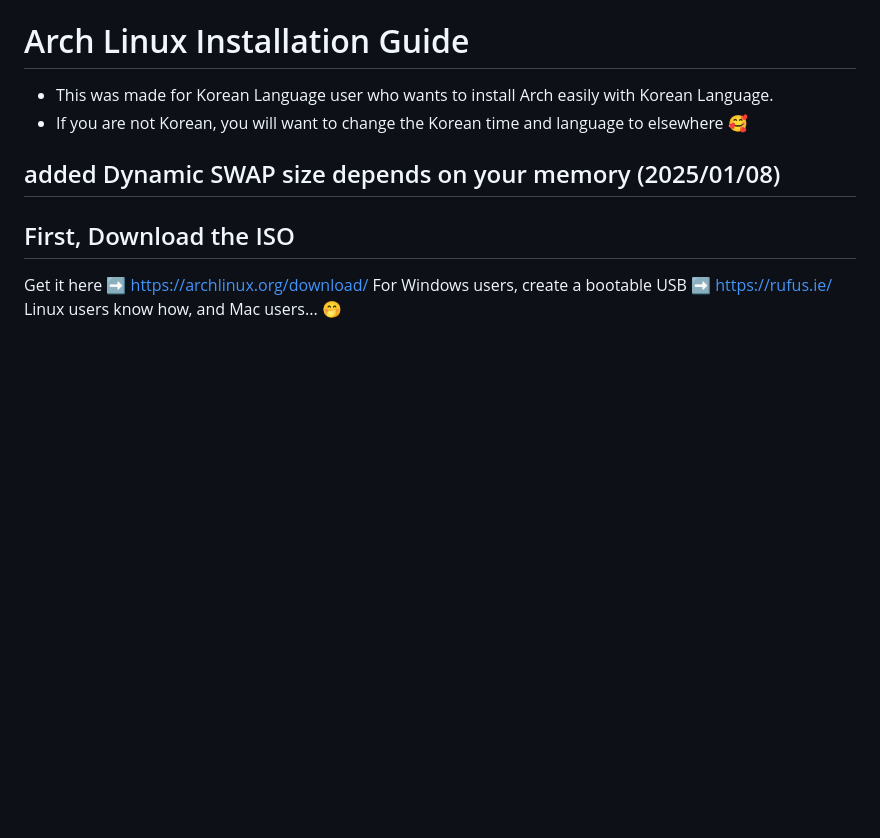
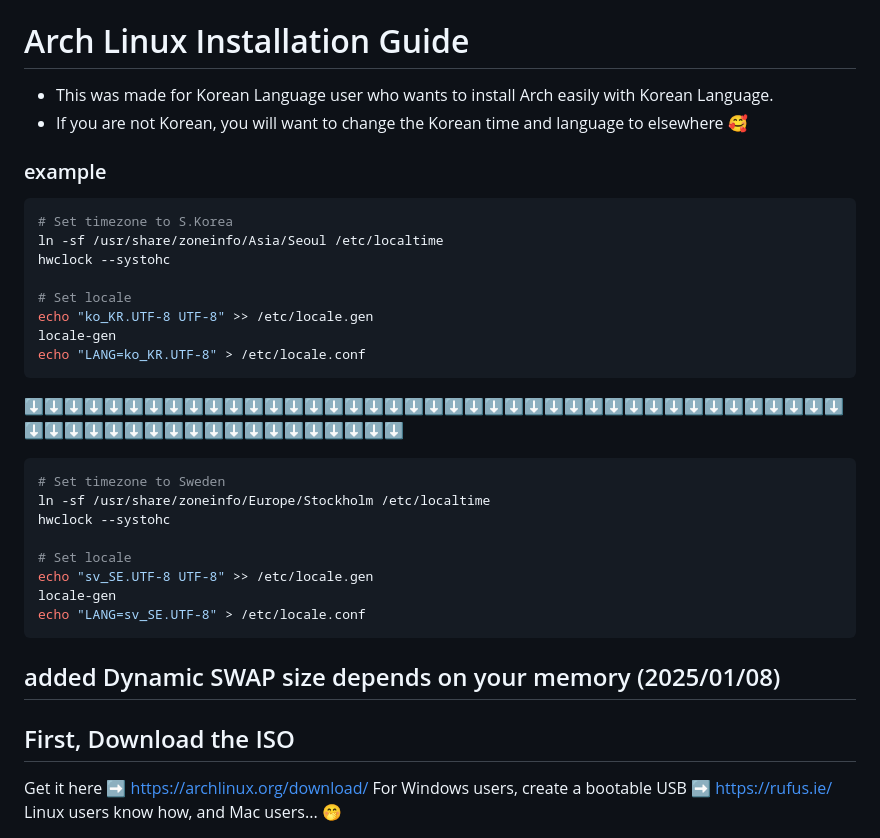
Before and after one commit to JaewooJoung/a, a Markdown page: README_ENG.md, the part around the change. GitHub-like rendering; blank space fills up the shorter version.

````diff
--- a/README_ENG.md
+++ b/README_ENG.md
@@ -2,6 +2,28 @@
 
 * This was made for Korean Language user who wants to install Arch easily with Korean Language.
 * If you are not Korean, you will want to change the Korean time and language to elsewhere 🥰
+### example
+```bash
+# Set timezone to S.Korea
+ln -sf /usr/share/zoneinfo/Asia/Seoul /etc/localtime
+hwclock --systohc
+
+# Set locale
+echo "ko_KR.UTF-8 UTF-8" >> /etc/locale.gen
+locale-gen
+echo "LANG=ko_KR.UTF-8" > /etc/locale.conf
+```
+⬇️⬇️⬇️⬇️⬇️⬇️⬇️⬇️⬇️⬇️⬇️⬇️⬇️⬇️⬇️⬇️⬇️⬇️⬇️⬇️⬇️⬇️⬇️⬇️⬇️⬇️⬇️⬇️⬇️⬇️⬇️⬇️⬇️⬇️⬇️⬇️⬇️⬇️⬇️⬇️⬇️⬇️⬇️⬇️⬇️⬇️⬇️⬇️⬇️⬇️⬇️⬇️⬇️⬇️⬇️⬇️⬇️⬇️⬇️⬇️
+```bash
+# Set timezone to Sweden
+ln -sf /usr/share/zoneinfo/Europe/Stockholm /etc/localtime
+hwclock --systohc
+
+# Set locale
+echo "sv_SE.UTF-8 UTF-8" >> /etc/locale.gen
+locale-gen
+echo "LANG=sv_SE.UTF-8" > /etc/locale.conf
+```
 
 ## added Dynamic SWAP size depends on your memory  (2025/01/08)
 
````
